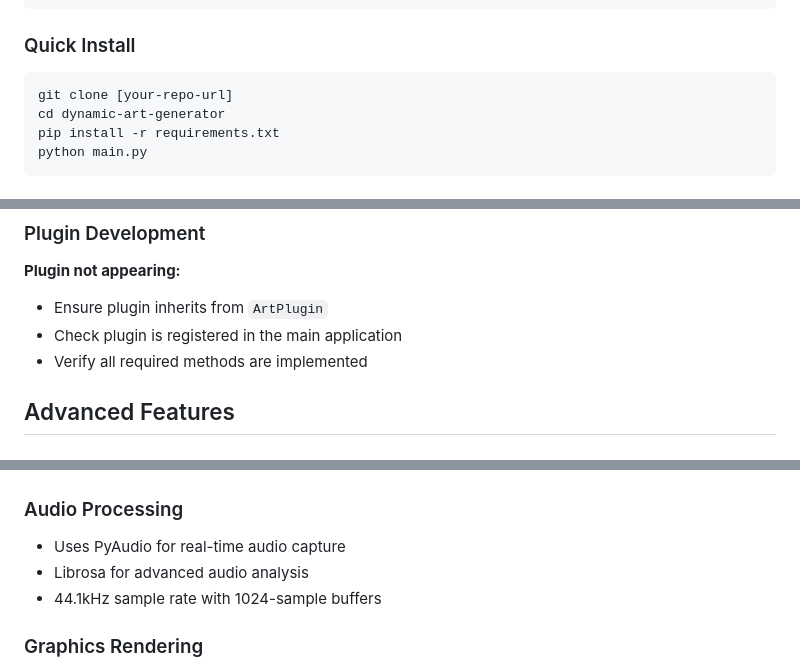
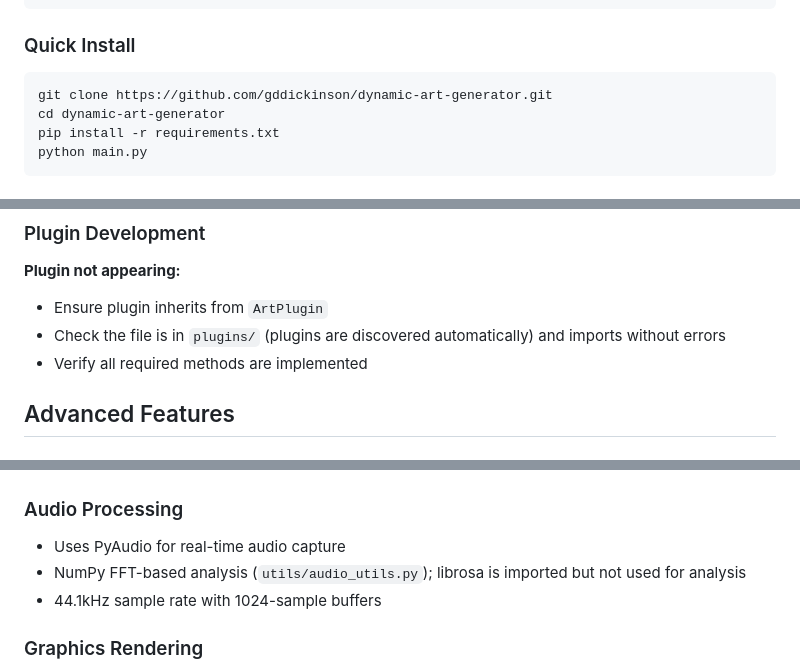
Before and after one commit to gddickinson/dynamic-art-generator, a Markdown page: README.md, 3 parts joined by grey strips. Drawn GitHub-style.

````diff
--- a/README.md
+++ b/README.md
@@ -45,7 +47,7 @@ pip install -r requirements.txt
 
 ### Quick Install
 ```bash
-git clone [your-repo-url]
+git clone https://github.com/gddickinson/dynamic-art-generator.git
 cd dynamic-art-generator
 pip install -r requirements.txt
 python main.py
@@ -189,7 +197,7 @@ dynamic-art-generator/
 
 **Plugin not appearing:**
 - Ensure plugin inherits from `ArtPlugin`
-- Check plugin is registered in the main application
+- Check the file is in `plugins/` (plugins are discovered automatically) and imports without errors
 - Verify all required methods are implemented
 
 ## Advanced Features
@@ -246,7 +254,7 @@ This project draws inspiration from:
 
 ### Audio Processing
 - Uses PyAudio for real-time audio capture
-- Librosa for advanced audio analysis
+- NumPy FFT-based analysis (`utils/audio_utils.py`); librosa is imported but not used for analysis
 - 44.1kHz sample rate with 1024-sample buffers
 
 ### Graphics Rendering
````
Also changed, not shown: other parts of README.md (+21 -13 lines).
